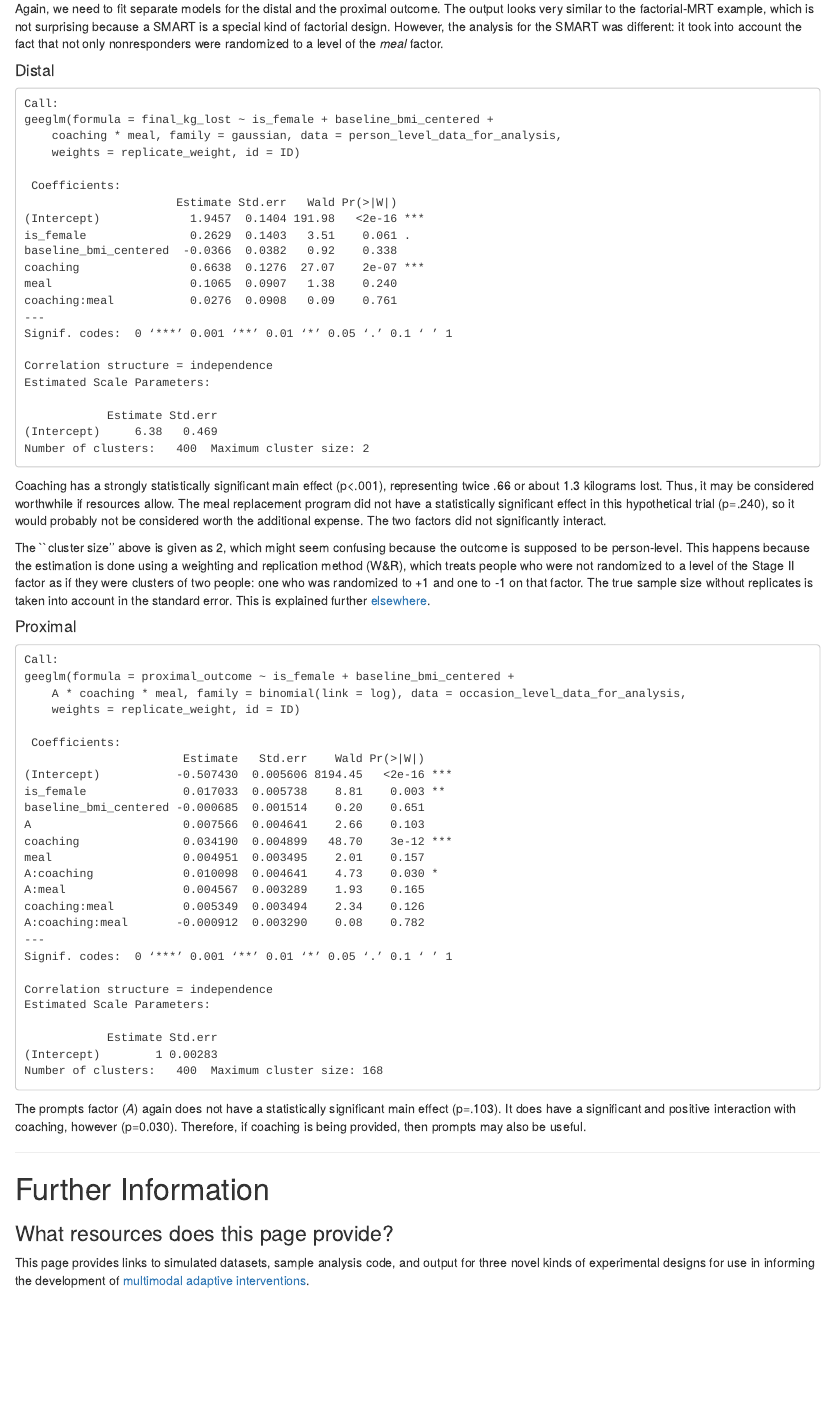
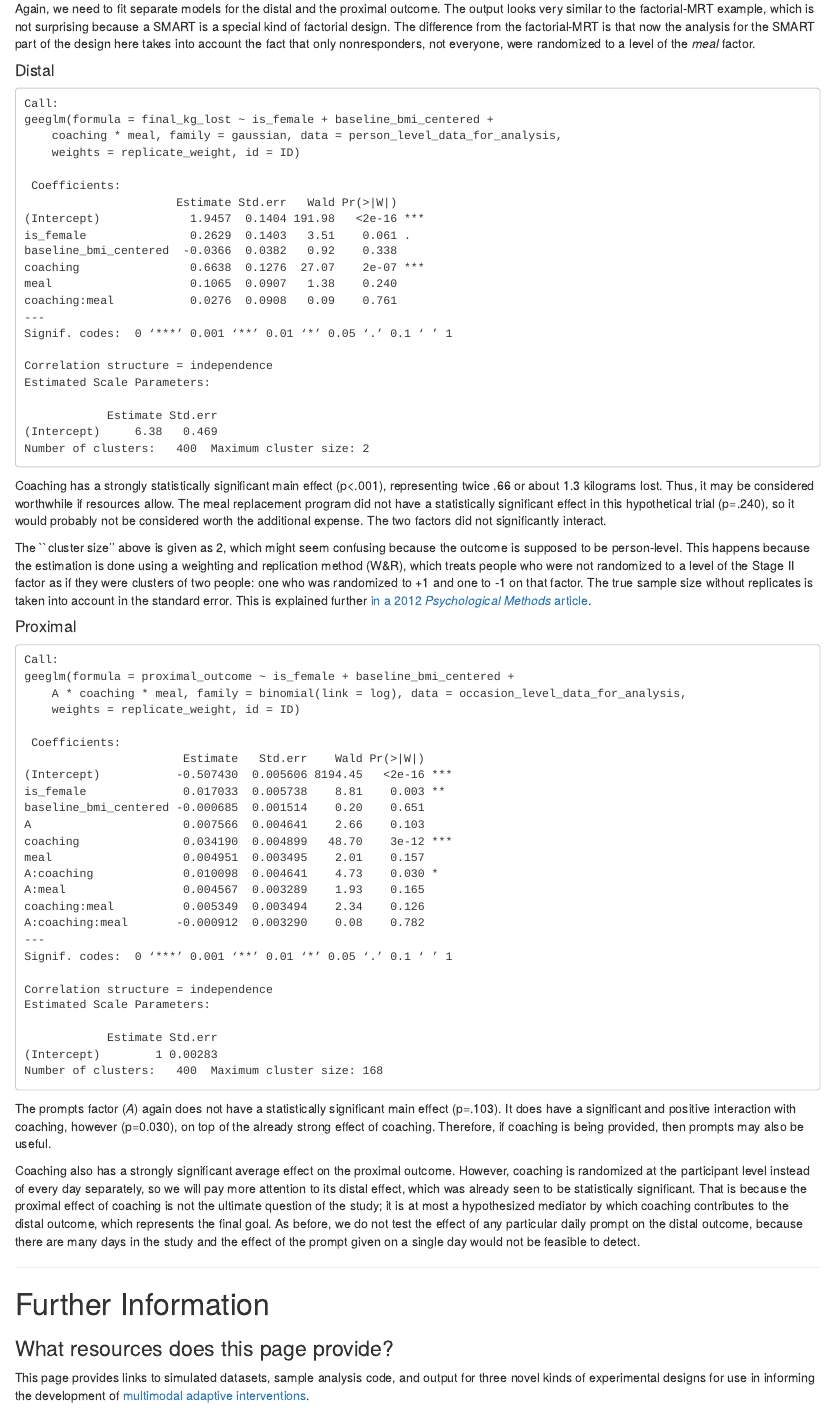
Before and after one commit to dziakj1/Hybrid_Designs_Tutorial_Examples, an R Markdown document (index.Rmd): the page in a window 1100 px wide, from 5980 px down. The pictures show the output file index.html that the author committed with the source, opened offline.

Commit message:
Add files via upload

````diff
--- a/index.Rmd
+++ b/index.Rmd
@@ -217,7 +215,7 @@ The simulated data and analysis code can be downloaded from the links below.
 
 ### Sample Output from R
 
-Again, we need to fit separate models for the distal and the proximal outcome. The output looks very similar to the factorial-MRT example, which is not surprising because a SMART is a special kind of factorial design. However, the analysis for the SMART was different: it took into account the fact that not only nonresponders were randomized to a level of the *meal* factor.
+Again, we need to fit separate models for the distal and the proximal outcome. The output looks very similar to the factorial-MRT example, which is not surprising because a SMART is a special kind of factorial design. The difference from the factorial-MRT is that now the analysis for the SMART part of the design here takes into account the fact that only nonresponders, not everyone, were randomized to a level of the *meal* factor.
 
 #### Distal
 ```
@@ -252,7 +250,7 @@ have a statistically significant effect in this hypothetical trial (p=.240),
 so it would probably not be considered worth the additional expense. The
 two factors did not significantly interact.
 
-The ``cluster size'' above is given as 2, which might seem confusing because the outcome is supposed to be person-level. This happens because the estimation is done using a weighting and replication method (W&R), which treats people who were not randomized to a level of the Stage II factor as if they were clusters of two people: one who was randomized to +1 and one to -1 on that factor. The true sample size without replicates is taken into account in the standard error. This is explained further [elsewhere](https://www.ncbi.nlm.nih.gov/pmc/articles/PMC3825557/).
+The ``cluster size'' above is given as 2, which might seem confusing because the outcome is supposed to be person-level. This happens because the estimation is done using a weighting and replication method (W&R), which treats people who were not randomized to a level of the Stage II factor as if they were clusters of two people: one who was randomized to +1 and one to -1 on that factor. The true sample size without replicates is taken into account in the standard error. This is explained further [in a 2012 *Psychological Methods* article](https://www.ncbi.nlm.nih.gov/pmc/articles/PMC3825557/).
 
 
 #### Proximal
@@ -286,7 +284,9 @@ Number of clusters:   400  Maximum cluster size: 168
 ```
 
 The prompts factor (*A*) again does not have a statistically significant main effect (p=.103).
-It does have a significant and positive interaction with coaching, however (p=0.030).  Therefore, if coaching is being provided, then prompts may also be useful.
+It does have a significant and positive interaction with coaching, however (p=0.030), on top of the already strong effect of coaching.  Therefore, if coaching is being provided, then prompts may also be useful.
+
+Coaching also has a strongly significant average effect on the proximal outcome. However,  coaching is randomized at the participant level instead of every day separately, so we will pay more attention to  its distal effect, which was already seen to be statistically significant. That is because the proximal effect of coaching is not the ultimate question of the study; it is at most a hypothesized  mediator by which coaching contributes to the distal outcome, which represents the final goal. As before, we do not test the effect of any particular daily prompt on the distal outcome, because there are many days in the study and the effect of the prompt given on a single day would not be feasible to detect.
 
 
 ***
````
Also changed, not shown: index.html, index.Rmd (6 more changed lines).
